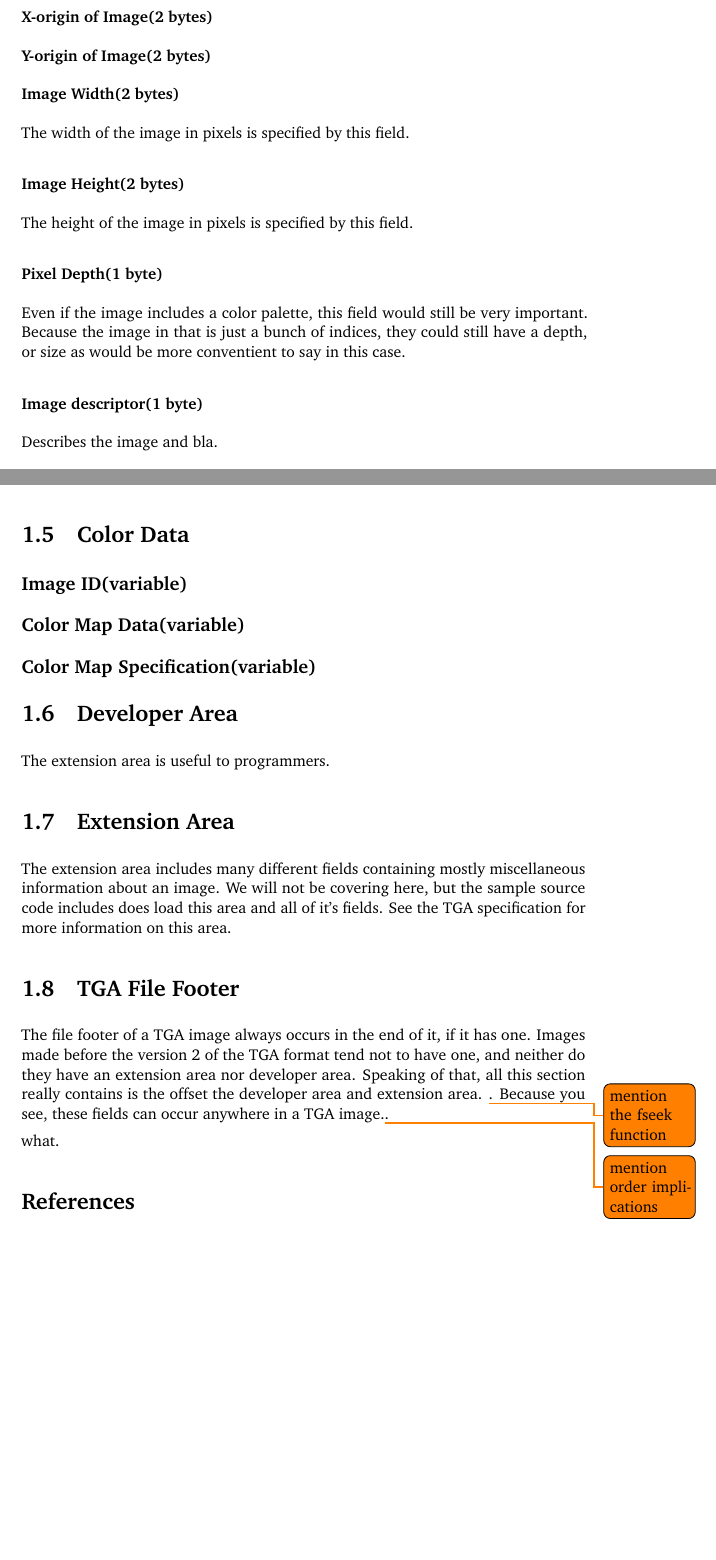
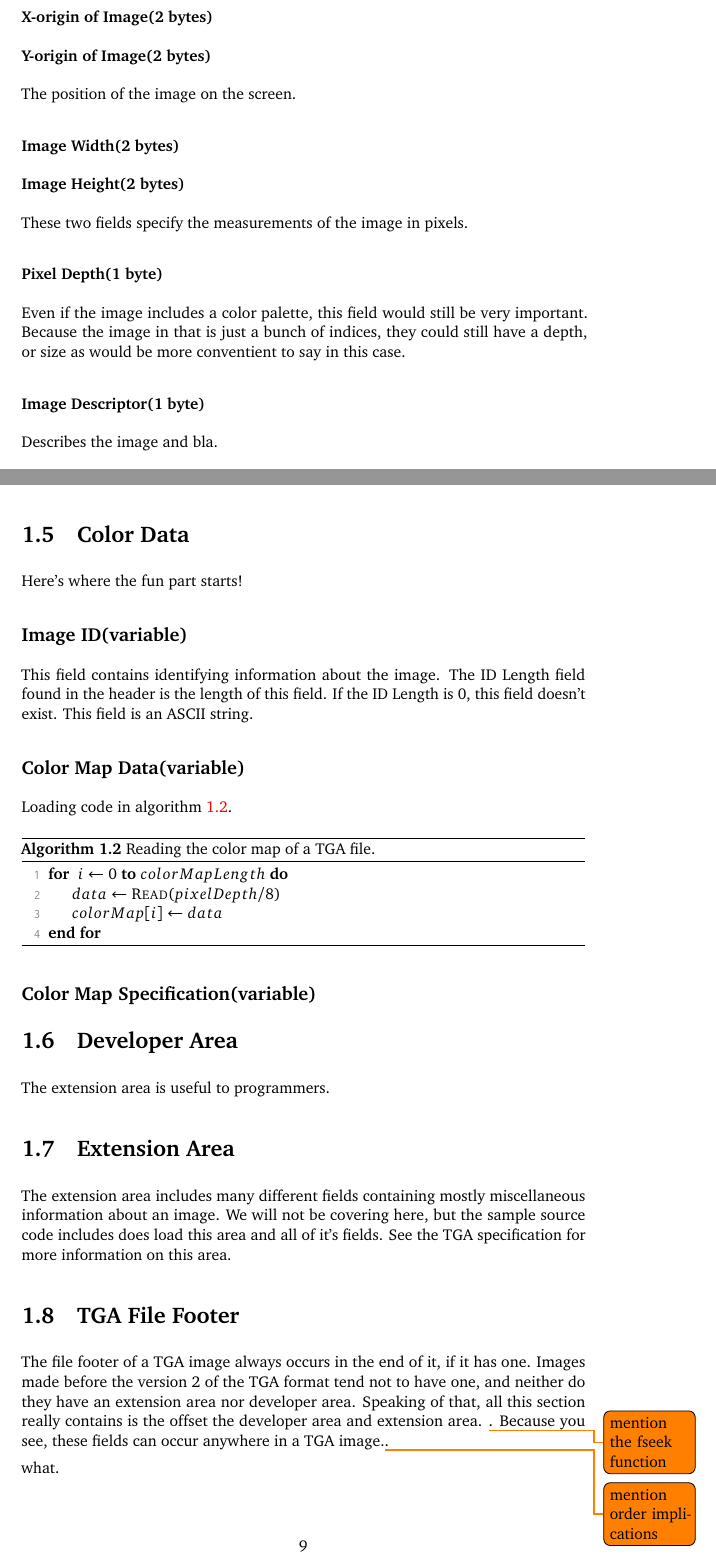
Before and after one commit to Erkaman/digital-image-formats, a LaTeX document (latex/project.tex, which reads latex/tga.tex): two parts of pages 8 and 9 of 10 before the commit and two parts of pages 8 and 9 of 11 after it, joined at a grey line, cut so that both start at the same text, the shorter picture padded with empty space. Compiled offline with pdfLaTeX.

Commit message:
Added  all the TGA image fields to the index.
Started describing the image ID and color map fields.

```diff
--- a/latex/tga.tex
+++ b/latex/tga.tex
@@ -165,22 +166,22 @@
 
   \imgsubfield{Y-origin of Image}{2}
 
-  \imgsubfield{Image Width}{2}
+  The position of the image on the screen.
 
-  The width of the image in pixels is specified by this field.
+  \imgsubfield{Image Width\index{Image Width}}{2}
 
-  \imgsubfield{Image Height}{2}
+  \imgsubfield{Image Height\index{Image Height}}{2}
 
-  The height of the image in pixels is specified by this field.
+  These two fields specify the measurements of the image in pixels.
 
-  \imgsubfield{Pixel Depth}{1}
+  \imgsubfield{Pixel Depth\index{Pixel Depth}}{1}
 
   Even if the image includes a color palette, this field would still
   be very important. Because the image in that is just a bunch of
   indices, they could still have a depth, or size as would be more
   conventient to say in this case.
 
-  \imgsubfield{Image descriptor}{1}
+  \imgsubfield{Image Descriptor\index{Image Descriptor}}{1}
 
   Describes the image and bla.
 
@@ -216,20 +217,40 @@
     \end{algorithmic}
   \end{algorithm}
 
-\section{Color Data}
+  \section{Color Data\index{Color Data}}
   \label{sec:color-data}
 
-\imgfield{Image ID}{0}
+  Here's where the fun part starts!
 
-\imgfield{Color Map Data}{0}
+  \imgfield{Image ID\index{Image ID}}{0}
 
-\imgfield{Color Map Specification}{0}
+  This field contains identifying information about the image. The
+  ID Length field found in the header is the length of this field. If
+  the ID Length is 0, this field doesn't exist. This field is an ASCII
+  string.
 
-\section{Developer Area}
+  \imgfield{Color Map Data\index{Color Map Data}}{0}
+
+  Loading code in algorithm \ref{alg:read-colormap}.
+
+  \begin{algorithm}[H]
+    \caption{Reading the color map of a TGA file.}
+    \label{alg:read-colormap}
+    \begin{algorithmic}[1]
+      \ForTo{$i$}{$0$}{$colorMapLength$}
+        \Let{$data$}{\Call{Read}{$pixelDepth / 8$}}
+        \Let{$colorMap[i]$}{$data$}
+      \EndFor
+    \end{algorithmic}
+  \end{algorithm}
+
+  \imgfield{Color Map Specification\index{Color Map Specification}}{0}
+
+  \section{Developer Area\index{Developer Area}}
 
   The extension area is useful to programmers.
 
-\section{Extension Area}
+  \section{Extension Area\index{Extension Area}}
 
   The extension area includes many different fields containing mostly
   miscellaneous information about an image. We will not be covering
@@ -237,7 +258,7 @@ here, but the sample source code includes does load this area and
   all of it's fields. See the TGA specification for more information
   on this area.
 
-\section{TGA File Footer}
+  \section{TGA File Footer\index{File Footer}}
 
   The file footer of a TGA image always occurs in the end of it, if it
   has one. Images made before the version 2 of the TGA format tend not
```
Also changed, not shown: latex/tga.tex (17 more changed lines). Lines whose indentation alone changed are shown as unchanged.
